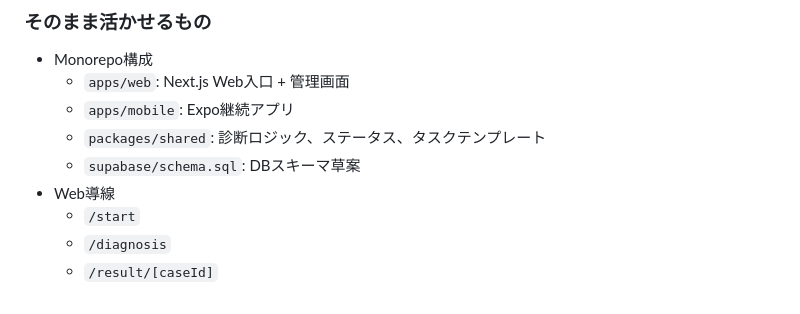
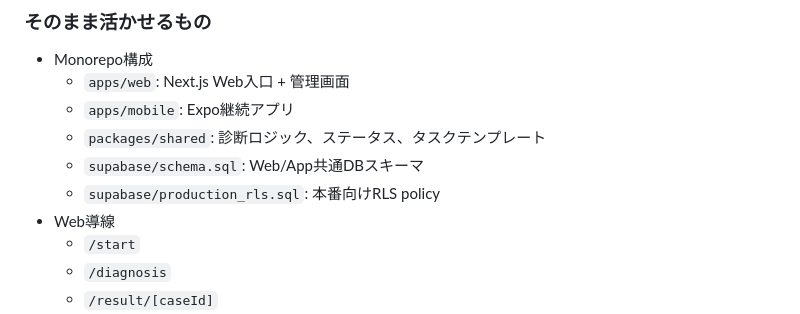
Before and after one commit to dogwoodcommunity/oyano-moshimo-navi, a Markdown page: docs/PRODUCTION_ROADMAP.md, the part around one of its changes. GitHub-like rendering.

```diff
--- a/docs/PRODUCTION_ROADMAP.md
+++ b/docs/PRODUCTION_ROADMAP.md
@@ -10,7 +10,8 @@
   - `apps/web`: Next.js Web入口 + 管理画面
   - `apps/mobile`: Expo継続アプリ
   - `packages/shared`: 診断ロジック、ステータス、タスクテンプレート
-  - `supabase/schema.sql`: DBスキーマ草案
+  - `supabase/schema.sql`: Web/App共通DBスキーマ
+  - `supabase/production_rls.sql`: 本番向けRLS policy
 - Web導線
   - `/start`
   - `/diagnosis`
```
Also changed, not shown: other parts of docs/PRODUCTION_ROADMAP.md (+31 -28 lines), docs/SESSION_HANDOFF.md (+1 -0 lines).
